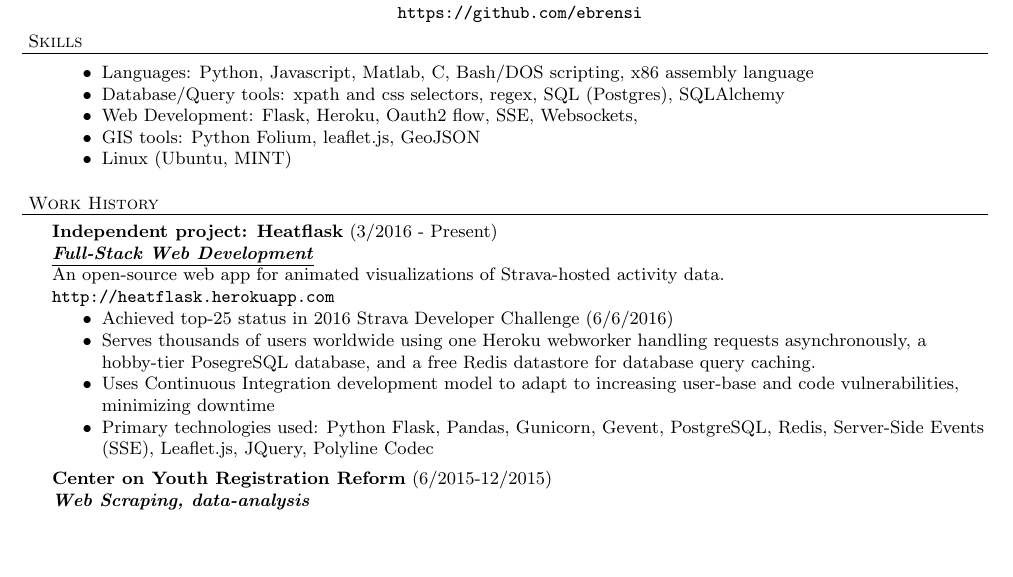
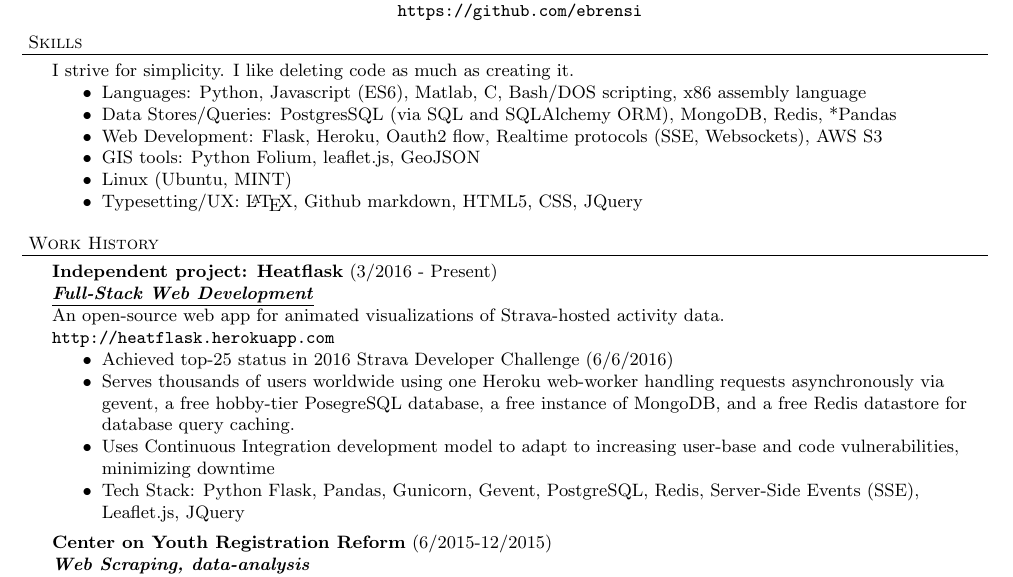
Before and after one commit to ebrensi/Resume, a LaTeX CV (ebrensi_resume.tex): part of page 1 of 2, cut so that both start at the same text, the shorter picture padded with empty space. Compiled offline with pdfLaTeX.

Commit message:
update 2/9/2017

```diff
--- a/ebrensi_resume.tex
+++ b/ebrensi_resume.tex
@@ -50,12 +50,14 @@
 \smallskip
 
 \header{Skills}
+I strive for simplicity. I like deleting code as much as creating it.
 \begin{achievements}
-\item Languages: Python, Javascript, Matlab, C, Bash/DOS scripting, x86 assembly language
-\item Database/Query tools: xpath and css selectors, regex, SQL (Postgres), SQLAlchemy
-\item Web Development: Flask, Heroku, Oauth2 flow, SSE, Websockets,
+\item Languages: Python, Javascript (ES6), Matlab, C, Bash/DOS scripting, x86 assembly language
+\item Data Stores/Queries: PostgresSQL (via SQL and SQLAlchemy ORM), MongoDB, Redis, *Pandas
+\item Web Development: Flask, Heroku, Oauth2 flow, Realtime protocols (SSE, Websockets), AWS S3
 \item GIS tools:  Python Folium, leaflet.js, GeoJSON
 \item Linux (Ubuntu, MINT)
+\item Typesetting/UX: \LaTeX, Github markdown, HTML5, CSS, JQuery
 \end{achievements}
 \medskip
 
@@ -64,9 +66,9 @@
  An open-source web app for animated visualizations of Strava-hosted activity data. \url{http://heatflask.herokuapp.com}
 \begin{achievements}
 \item Achieved top-25 status in 2016 Strava Developer Challenge (6/6/2016)
-\item Serves thousands of users worldwide using one Heroku webworker handling requests asynchronously, a hobby-tier PosegreSQL database, and a free Redis datastore for database query caching.
+\item Serves thousands of users worldwide using one Heroku web-worker handling requests asynchronously via gevent, a free hobby-tier PosegreSQL database, a free instance of MongoDB, and a free Redis datastore for database query caching.
 \item Uses Continuous Integration development model to adapt to increasing user-base and code vulnerabilities, minimizing downtime
-\item Primary technologies used: Python Flask, Pandas, Gunicorn, Gevent, PostgreSQL, Redis, Server-Side Events (SSE), Leaflet.js, JQuery,  Polyline Codec
+\item Tech Stack: Python Flask, Pandas, Gunicorn, Gevent, PostgreSQL, Redis, Server-Side Events (SSE), Leaflet.js, JQuery
 \end{achievements}
 
 
```
Also changed, not shown: ebrensi_resume.pdf.
